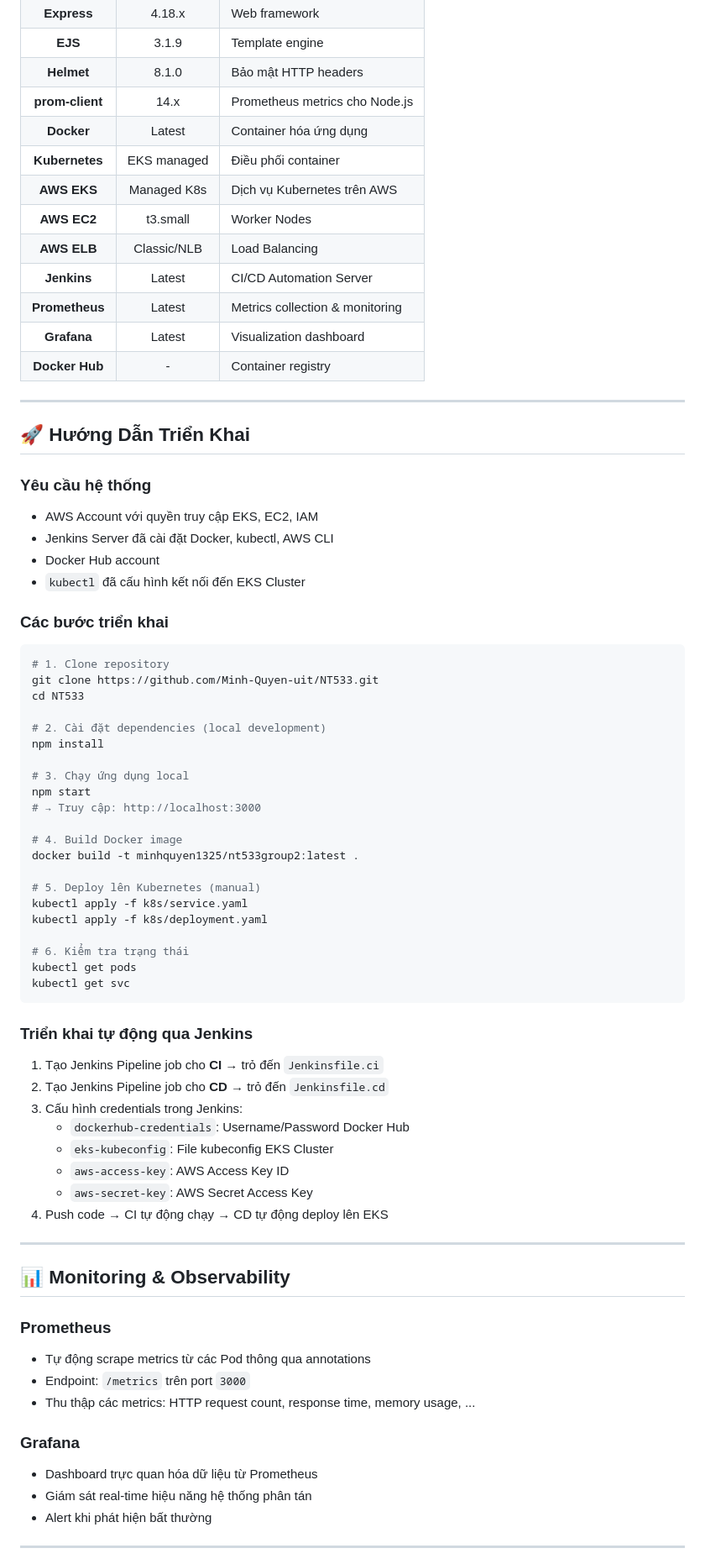
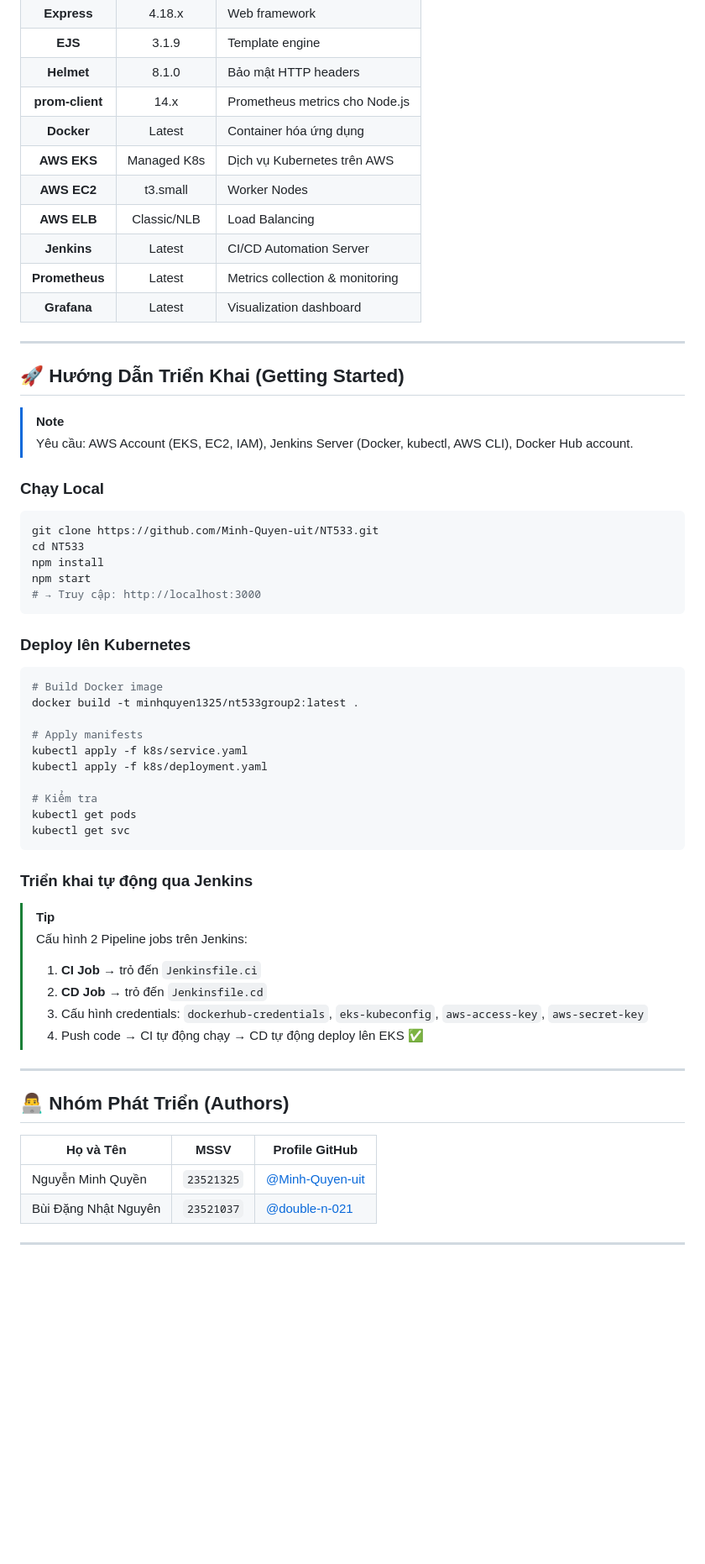
Before and after one commit to Minh-Quyen-uit/NT533, a Markdown page: README.md, the part around one of its changes. Shown at 84% size. Rendered like a GitHub page; blank space fills up the shorter version.

````diff
--- a/README.md
+++ b/README.md
@@ -253,75 +115,59 @@ spec:
 | **Helmet** | 8.1.0 | Bảo mật HTTP headers |
 | **prom-client** | 14.x | Prometheus metrics cho Node.js |
 | **Docker** | Latest | Container hóa ứng dụng |
-| **Kubernetes** | EKS managed | Điều phối container |
 | **AWS EKS** | Managed K8s | Dịch vụ Kubernetes trên AWS |
 | **AWS EC2** | t3.small | Worker Nodes |
 | **AWS ELB** | Classic/NLB | Load Balancing |
 | **Jenkins** | Latest | CI/CD Automation Server |
 | **Prometheus** | Latest | Metrics collection & monitoring |
 | **Grafana** | Latest | Visualization dashboard |
-| **Docker Hub** | - | Container registry |
 
 ---
 
-## 🚀 Hướng Dẫn Triển Khai
+## 🚀 Hướng Dẫn Triển Khai (Getting Started)
 
-### Yêu cầu hệ thống
+> [!NOTE]
+> Yêu cầu: AWS Account (EKS, EC2, IAM), Jenkins Server (Docker, kubectl, AWS CLI), Docker Hub account.
 
-- AWS Account với quyền truy cập EKS, EC2, IAM
-- Jenkins Server đã cài đặt Docker, kubectl, AWS CLI
-- Docker Hub account
-- `kubectl` đã cấu hình kết nối đến EKS Cluster
-
-### Các bước triển khai
-
+### Chạy Local
 ```bash
-# 1. Clone repository
 git clone https://github.com/Minh-Quyen-uit/NT533.git
 cd NT533
-
-# 2. Cài đặt dependencies (local development)
 npm install
-
-# 3. Chạy ứng dụng local
 npm start
 # → Truy cập: http://localhost:3000
+```
 
-# 4. Build Docker image
+### Deploy lên Kubernetes
+```bash
+# Build Docker image
 docker build -t minhquyen1325/nt533group2:latest .
 
-# 5. Deploy lên Kubernetes (manual)
+# Apply manifests
 kubectl apply -f k8s/service.yaml
 kubectl apply -f k8s/deployment.yaml
 
-# 6. Kiểm tra trạng thái
+# Kiểm tra
 kubectl get pods
 kubectl get svc
 ```
 
 ### Triển khai tự động qua Jenkins
 
-1. Tạo Jenkins Pipeline job cho **CI** → trỏ đến `Jenkinsfile.ci`
-2. Tạo Jenkins Pipeline job cho **CD** → trỏ đến `Jenkinsfile.cd`
-3. Cấu hình credentials trong Jenkins:
-   - `dockerhub-credentials`: Username/Password Docker Hub
-   - `eks-kubeconfig`: File kubeconfig EKS Cluster
-   - `aws-access-key`: AWS Access Key ID
-   - `aws-secret-key`: AWS Secret Access Key
-4. Push code → CI tự động chạy → CD tự động deploy lên EKS
+> [!TIP]
+> Cấu hình 2 Pipeline jobs trên Jenkins:
+> 1. **CI Job** → trỏ đến `Jenkinsfile.ci`
+> 2. **CD Job** → trỏ đến `Jenkinsfile.cd`
+> 3. Cấu hình credentials: `dockerhub-credentials`, `eks-kubeconfig`, `aws-access-key`, `aws-secret-key`
+> 4. Push code → CI tự động chạy → CD tự động deploy lên EKS ✅
 
 ---
 
-## 📊 Monitoring & Observability
+## 👨‍💻 Nhóm Phát Triển (Authors)
 
-### Prometheus
-- Tự động scrape metrics từ các Pod thông qua annotations
-- Endpoint: `/metrics` trên port `3000`
-- Thu thập các metrics: HTTP request count, response time, memory usage, ...
-
-### Grafana
-- Dashboard trực quan hóa dữ liệu từ Prometheus
-- Giám sát real-time hiệu năng hệ thống phân tán
-- Alert khi phát hiện bất thường
+| Họ và Tên | MSSV | Profile GitHub |
+|---|:---:|---|
+| Nguyễn Minh Quyền | `23521325` | [@Minh-Quyen-uit](https://github.com/Minh-Quyen-uit) |
+| Bùi Đặng Nhật Nguyên | `23521037` | [@double-n-021](https://github.com/double-n-021) |
 
 ---
````
Also changed, not shown: other parts of README.md (+68 -231 lines), docs/images/cicd-pipeline.png (added), 2 other files.
